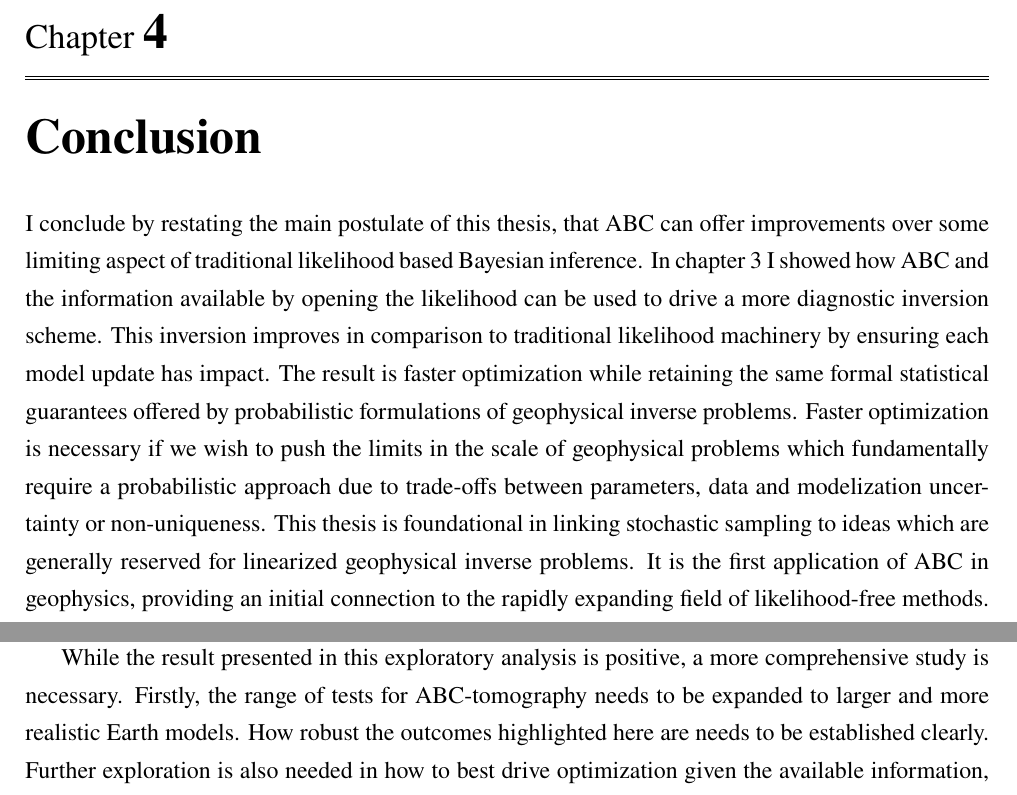
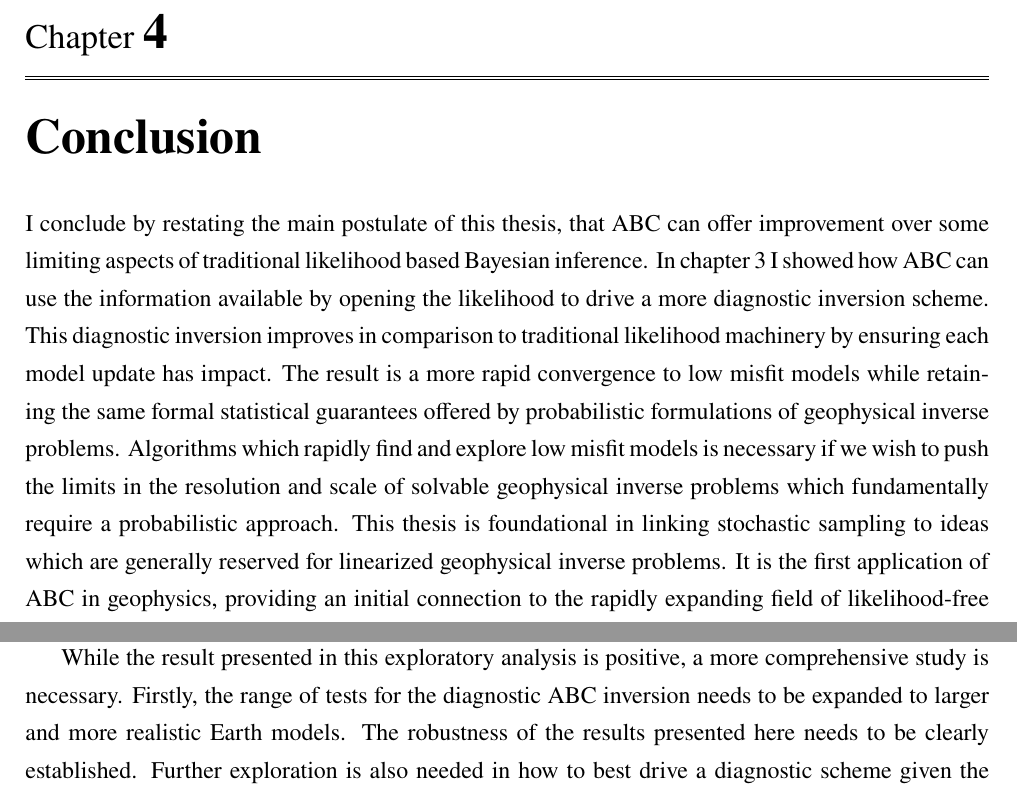
Before and after one commit to tomconnell/master-thesis, a LaTeX thesis (thesis.tex, which reads chap_conclusion.tex): two parts of page 54 of 57, joined at a grey line, cut so that both start at the same text. Compiled offline with XeLaTeX.

Commit message:
Updated conclusion

```diff
--- a/chap_conclusion.tex
+++ b/chap_conclusion.tex
@@ -17,7 +17,7 @@
 
 \chapter{Conclusion}
 
-I conclude by restating the main postulate of this thesis, that ABC can offer improvements over some limiting aspect of traditional likelihood based Bayesian inference. In chapter \ref{SGE} I showed how ABC and the information available by opening the likelihood can be used to drive a more diagnostic inversion scheme. This inversion improves in comparison to traditional likelihood machinery by ensuring each model update has impact. The result is faster optimization while retaining the same formal statistical guarantees offered by probabilistic formulations of geophysical inverse problems.  Faster optimization is necessary if we wish to push the limits in the scale of geophysical problems which fundamentally require a probabilistic approach due to trade-offs between parameters, data and modelization uncertainty or non-uniqueness. This thesis is foundational in linking stochastic sampling to ideas which are generally reserved for linearized geophysical inverse problems. It is the first application of ABC in geophysics, providing an initial connection to the rapidly expanding field of likelihood-free methods. This value is highlighted by the new likelihood-free methods consistently emerging which may benefit geophysics \citep{papamakarios2016fast,song2017nice}.\par
+I conclude by restating the main postulate of this thesis, that ABC can offer improvement over some limiting aspects of traditional likelihood based Bayesian inference. In chapter \ref{SGE} I showed how ABC can use the information available by opening the likelihood to drive a more diagnostic inversion scheme. This diagnostic inversion improves in comparison to traditional likelihood machinery by ensuring each model update has impact. The result is a more rapid convergence to low misfit models while retaining the same formal statistical guarantees offered by probabilistic formulations of geophysical inverse problems. Algorithms which rapidly find and explore low misfit models is necessary if we wish to push the limits in the resolution and scale of solvable geophysical inverse problems which fundamentally require a probabilistic approach. This thesis is foundational in linking stochastic sampling to ideas which are generally reserved for linearized geophysical inverse problems. It is the first application of ABC in geophysics, providing an initial connection to the rapidly expanding field of likelihood-free methods. This value is highlighted by the new likelihood-free methods consistently emerging which may benefit geophysics \citep{papamakarios2016fast,song2017nice}.\par
 
-While the result presented in this exploratory analysis is positive, a more comprehensive study is necessary. Firstly, the range of tests for ABC-tomography needs to be expanded to larger and more realistic Earth models. How robust the outcomes highlighted here are needs to be established clearly. Further exploration is also needed in how to best drive optimization given the available information, while still retaining formal statistical guarantees. The potential for comparative improvement is not restricted to optimization. It may be worthwhile assessing the impact of simplifying assumptions about the nature of modelization and data uncertainty as well as the correlation structure present in Earth models. There may also be scope for assessing the adequacy of models given the data, as opposed to relative adequacy against other models. \par
+While the result presented in this exploratory analysis is positive, a more comprehensive study is necessary. Firstly, the range of tests for the diagnostic ABC inversion needs to be expanded to larger and more realistic Earth models. The robustness of the results presented here needs to be clearly established. Further exploration is also needed in how to best drive a diagnostic scheme given the available information, while still retaining formal statistical guarantees. The potential for comparative improvement is not restricted to this angle. It may be worthwhile assessing the impact of simplifying assumptions about the nature of modelization and data uncertainty, as well as the correlation structure present in Earth models. There is also be scope for assessing the model adequacy given the data, as opposed to relative adequacy against other models. \par
 This thesis demonstrates how ABC can be used to build upon the progress made in probabilistic tomography.
```
